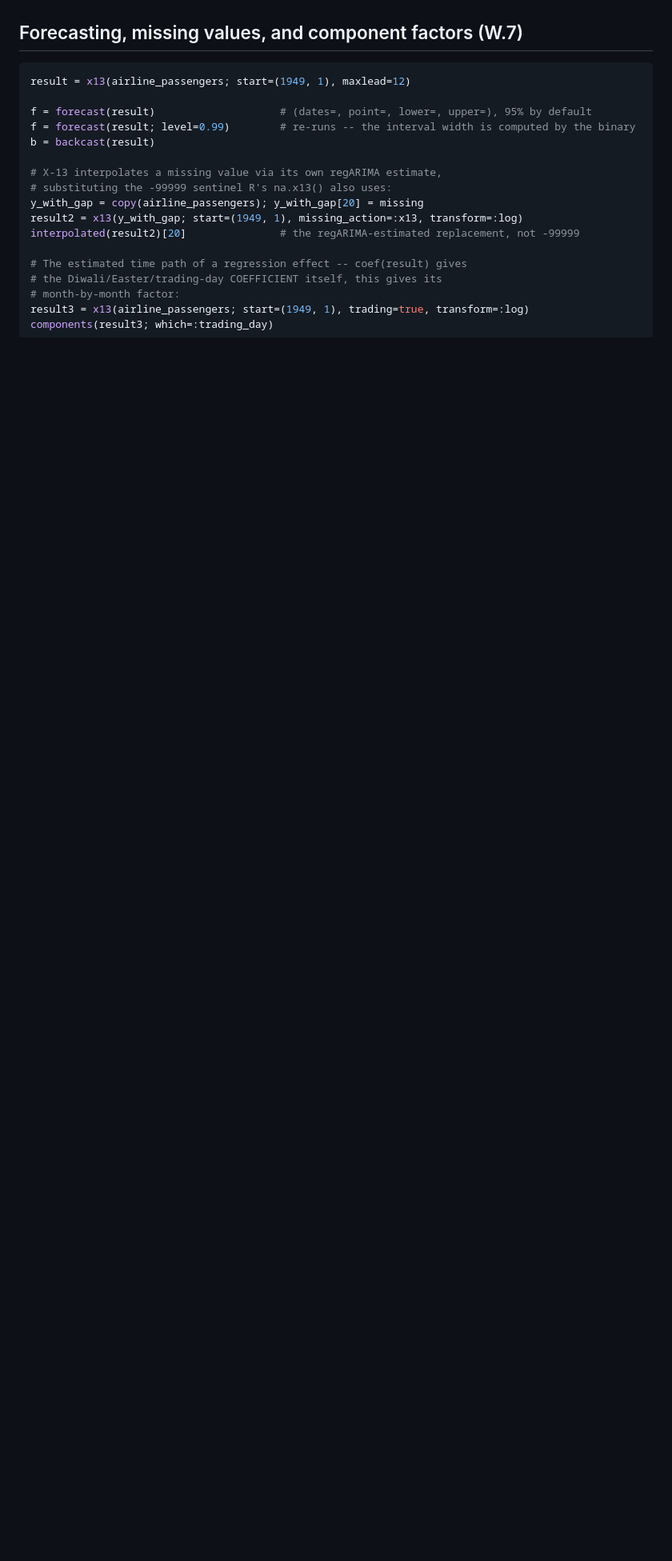
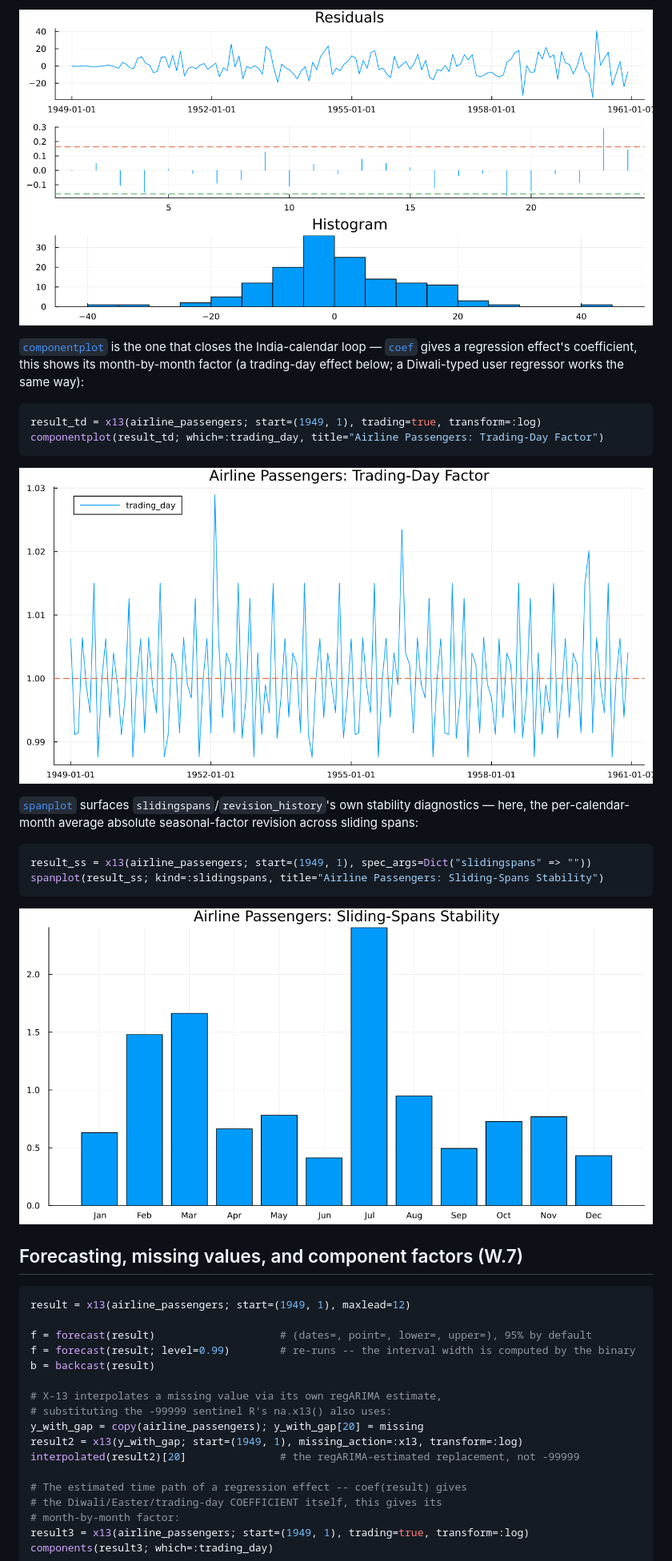
Before and after one commit to MSALabs/SeasonalAdjustment.jl, a Markdown page: docs/src/getting_started.md, the part around one of its changes. Shown at 80% size. GitHub-like rendering; pictures changed too: docs/src/assets/componentplot.png (added), docs/src/assets/residdiagplot.png (added), docs/src/assets/spanplot.png (added); blank space fills up the shorter version.

````diff
--- a/docs/src/getting_started.md
+++ b/docs/src/getting_started.md
@@ -230,3 +250,27 @@ coefficient [`coef`](@ref) reports), and [`spanplot`](@ref)
+![Airline passengers residual diagnostics: series, ACF, histogram](assets/residdiagplot.png)
+
+[`componentplot`](@ref) is the one that closes the India-calendar loop —
+[`coef`](@ref) gives a regression effect's coefficient, this shows its
+month-by-month factor (a trading-day effect below; a Diwali-typed user
+regressor works the same way):
+
+```julia
+result_td = x13(airline_passengers; start=(1949, 1), trading=true, transform=:log)
+componentplot(result_td; which=:trading_day, title="Airline Passengers: Trading-Day Factor")
+```
+
+![Airline passengers trading-day factor, month by month](assets/componentplot.png)
+
+[`spanplot`](@ref) surfaces `slidingspans`/`revision_history`'s own
+stability diagnostics — here, the per-calendar-month average absolute
+seasonal-factor revision across sliding spans:
+
+```julia
+result_ss = x13(airline_passengers; start=(1949, 1), spec_args=Dict("slidingspans" => ""))
+spanplot(result_ss; kind=:slidingspans, title="Airline Passengers: Sliding-Spans Stability")
+```
+
+![Airline passengers sliding-spans stability by calendar month](assets/spanplot.png)
 
 ## Forecasting, missing values, and component factors (W.7)
 
````
Also changed, not shown: other parts of docs/src/getting_started.md (+30 -10 lines), docs/src/assets/forecastplot.png (added), docs/src/assets/seasonalplot.png (added), 3 other files.
